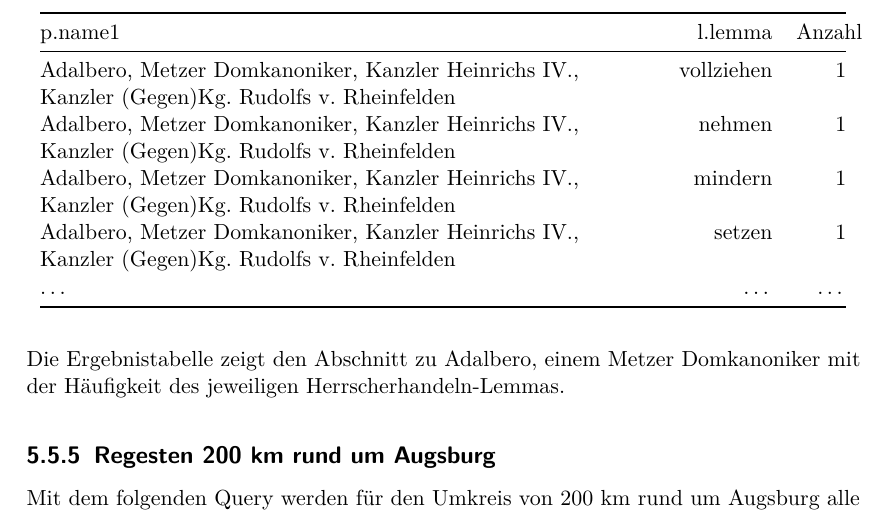
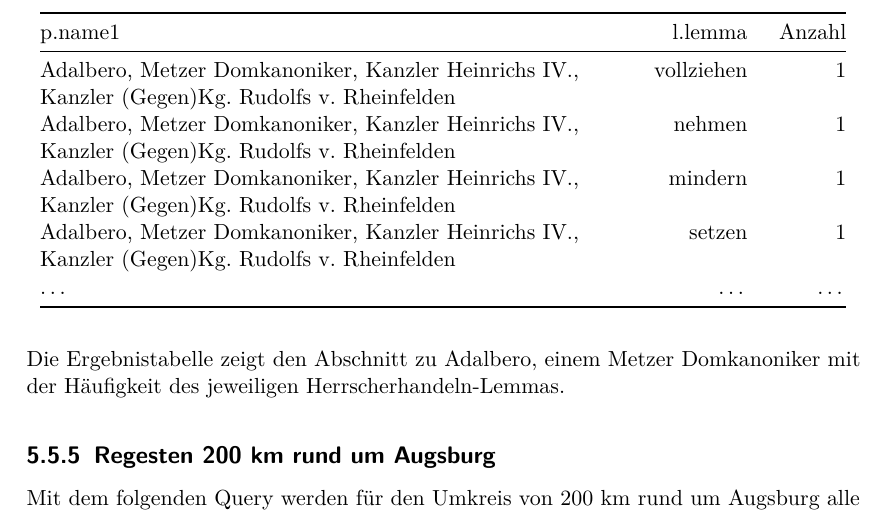
Before and after one commit to kuczera/Graphentechnologien, a LaTeX thesis (docs/downloads/Graphentechnologien.tex): part of page 33 of 88, cut so that both start at the same text. Compiled offline with pdfLaTeX.

Commit message:
neues PDF

```diff
--- a/docs/downloads/Graphentechnologien.tex
+++ b/docs/downloads/Graphentechnologien.tex
@@ -903,11 +903,11 @@ RETURN p.name1, l.lemma, count(l) AS Anzahl ORDER BY p.name1, Anzahl DESC;
 
 \begin{longtable}[]{@{}lrr@{}}
 \toprule
-\begin{minipage}[b]{0.70\columnwidth}\raggedright\strut
+\begin{minipage}[b]{0.65\columnwidth}\raggedright\strut
 p.name1\strut
-\end{minipage} & \begin{minipage}[b]{0.15\columnwidth}\raggedleft\strut
+\end{minipage} & \begin{minipage}[b]{0.17\columnwidth}\raggedleft\strut
 l.lemma\strut
-\end{minipage} & \begin{minipage}[b]{0.06\columnwidth}\raggedleft\strut
+\end{minipage} & \begin{minipage}[b]{0.09\columnwidth}\raggedleft\strut
 Anzahl\strut
 \end{minipage}\tabularnewline
 \midrule
@@ -969,38 +969,38 @@ gestatten\strut
 2\strut
 \end{minipage}\tabularnewline
-\begin{minipage}[t]{0.70\columnwidth}\raggedright\strut
+\begin{minipage}[t]{0.65\columnwidth}\raggedright\strut
 Adalbero, Metzer Domkanoniker, Kanzler Heinrichs IV., Kanzler (Gegen)Kg. Rudolfs v. Rheinfelden\strut
-\end{minipage} & \begin{minipage}[t]{0.15\columnwidth}\raggedleft\strut
+\end{minipage} & \begin{minipage}[t]{0.17\columnwidth}\raggedleft\strut
 vollziehen\strut
-\end{minipage} & \begin{minipage}[t]{0.06\columnwidth}\raggedleft\strut
+\end{minipage} & \begin{minipage}[t]{0.09\columnwidth}\raggedleft\strut
 1\strut
 \end{minipage}\tabularnewline
-\begin{minipage}[t]{0.70\columnwidth}\raggedright\strut
+\begin{minipage}[t]{0.65\columnwidth}\raggedright\strut
 Adalbero, Metzer Domkanoniker, Kanzler Heinrichs IV., Kanzler (Gegen)Kg. Rudolfs v. Rheinfelden\strut
-\end{minipage} & \begin{minipage}[t]{0.15\columnwidth}\raggedleft\strut
+\end{minipage} & \begin{minipage}[t]{0.17\columnwidth}\raggedleft\strut
 nehmen\strut
-\end{minipage} & \begin{minipage}[t]{0.06\columnwidth}\raggedleft\strut
+\end{minipage} & \begin{minipage}[t]{0.09\columnwidth}\raggedleft\strut
 1\strut
 \end{minipage}\tabularnewline
-\begin{minipage}[t]{0.70\columnwidth}\raggedright\strut
+\begin{minipage}[t]{0.65\columnwidth}\raggedright\strut
 Adalbero, Metzer Domkanoniker, Kanzler Heinrichs IV., Kanzler (Gegen)Kg. Rudolfs v. Rheinfelden\strut
-\end{minipage} & \begin{minipage}[t]{0.15\columnwidth}\raggedleft\strut
+\end{minipage} & \begin{minipage}[t]{0.17\columnwidth}\raggedleft\strut
 mindern\strut
-\end{minipage} & \begin{minipage}[t]{0.06\columnwidth}\raggedleft\strut
+\end{minipage} & \begin{minipage}[t]{0.09\columnwidth}\raggedleft\strut
 1\strut
 \end{minipage}\tabularnewline
-\begin{minipage}[t]{0.70\columnwidth}\raggedright\strut
+\begin{minipage}[t]{0.65\columnwidth}\raggedright\strut
 Adalbero, Metzer Domkanoniker, Kanzler Heinrichs IV., Kanzler (Gegen)Kg. Rudolfs v. Rheinfelden\strut
-\end{minipage} & \begin{minipage}[t]{0.15\columnwidth}\raggedleft\strut
+\end{minipage} & \begin{minipage}[t]{0.17\columnwidth}\raggedleft\strut
 setzen\strut
-\end{minipage} & \begin{minipage}[t]{0.06\columnwidth}\raggedleft\strut
+\end{minipage} & \begin{minipage}[t]{0.09\columnwidth}\raggedleft\strut
 1\strut
 \end{minipage}\tabularnewline
-\begin{minipage}[t]{0.70\columnwidth}\raggedright\strut
+\begin{minipage}[t]{0.65\columnwidth}\raggedright\strut
 \ldots{}\strut
-\end{minipage} & \begin{minipage}[t]{0.15\columnwidth}\raggedleft\strut
+\end{minipage} & \begin{minipage}[t]{0.17\columnwidth}\raggedleft\strut
 \ldots{}\strut
-\end{minipage} & \begin{minipage}[t]{0.06\columnwidth}\raggedleft\strut
+\end{minipage} & \begin{minipage}[t]{0.09\columnwidth}\raggedleft\strut
 \ldots{}\strut
 \end{minipage}\tabularnewline
 \bottomrule
```
Also changed, not shown: docs/downloads/Graphentechnologien.tex (48 more changed lines).
